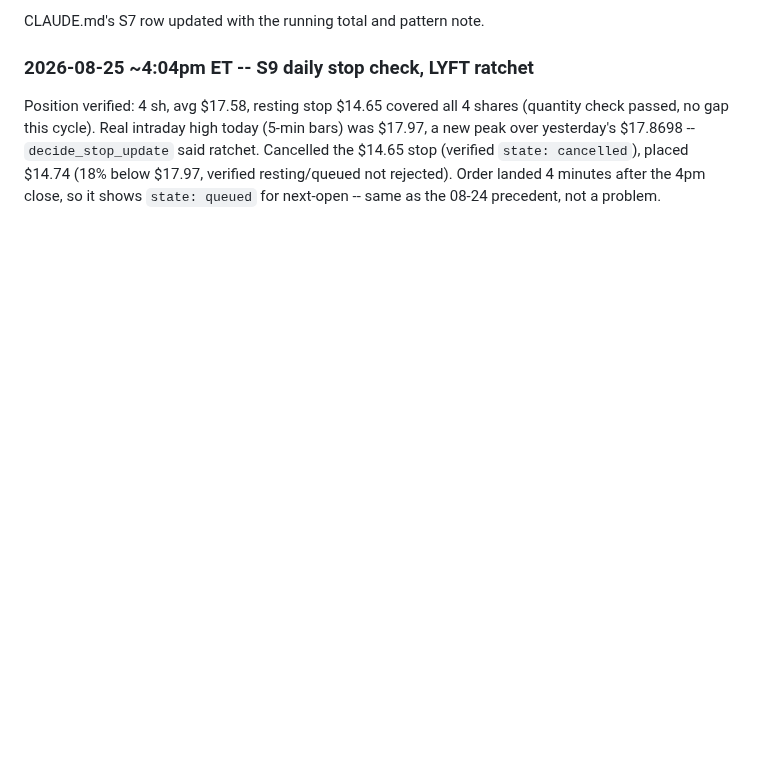
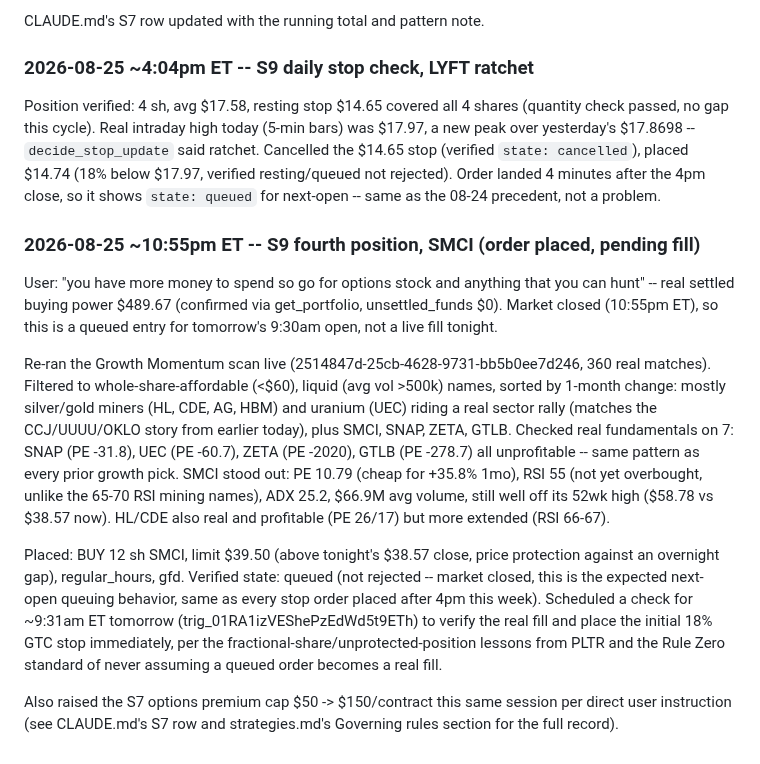
Before and after one commit to kemkoi48/Wc26meme, a Markdown page: robinhood-agent/sources.md, the part around the change. GitHub-like rendering; blank space fills up the shorter version.

Commit message:
S9: place pending SMCI buy (12 sh, limit $39.50) for tomorrow's open
Real screen re-run with the account's now-larger settled buying power
($489.67). SMCI chosen on real fundamentals (PE 10.79, profitable,
RSI 55 not yet overbought) over unprofitable alternatives (SNAP, UEC,
ZETA, GTLB). Order queued (market closed), not yet filled -- fill
verification + initial stop placement scheduled for tomorrow's open.

```diff
--- a/robinhood-agent/sources.md
+++ b/robinhood-agent/sources.md
@@ -2183,3 +2183,34 @@ said ratchet. Cancelled the $14.65 stop (verified `state: cancelled`), placed
 $14.74 (18% below $17.97, verified resting/queued not rejected). Order landed
 4 minutes after the 4pm close, so it shows `state: queued` for next-open --
 same as the 08-24 precedent, not a problem.
+
+### 2026-08-25 ~10:55pm ET -- S9 fourth position, SMCI (order placed, pending fill)
+User: "you have more money to spend so go for options stock and anything
+that you can hunt" -- real settled buying power $489.67 (confirmed via
+get_portfolio, unsettled_funds $0). Market closed (10:55pm ET), so this is
+a queued entry for tomorrow's 9:30am open, not a live fill tonight.
+
+Re-ran the Growth Momentum scan live (2514847d-25cb-4628-9731-bb5b0ee7d246,
+360 real matches). Filtered to whole-share-affordable (<$60), liquid
+(avg vol >500k) names, sorted by 1-month change: mostly silver/gold miners
+(HL, CDE, AG, HBM) and uranium (UEC) riding a real sector rally (matches
+the CCJ/UUUU/OKLO story from earlier today), plus SMCI, SNAP, ZETA, GTLB.
+Checked real fundamentals on 7: SNAP (PE -31.8), UEC (PE -60.7), ZETA
+(PE -2020), GTLB (PE -278.7) all unprofitable -- same pattern as every
+prior growth pick. SMCI stood out: PE 10.79 (cheap for +35.8% 1mo),
+RSI 55 (not yet overbought, unlike the 65-70 RSI mining names), ADX 25.2,
+$66.9M avg volume, still well off its 52wk high ($58.78 vs $38.57 now).
+HL/CDE also real and profitable (PE 26/17) but more extended (RSI 66-67).
+
+Placed: BUY 12 sh SMCI, limit $39.50 (above tonight's $38.57 close, price
+protection against an overnight gap), regular_hours, gfd. Verified state:
+queued (not rejected -- market closed, this is the expected next-open
+queuing behavior, same as every stop order placed after 4pm this week).
+Scheduled a check for ~9:31am ET tomorrow (trig_01RA1izVEShePzEdWd5t9ETh)
+to verify the real fill and place the initial 18% GTC stop immediately,
+per the fractional-share/unprotected-position lessons from PLTR and the
+Rule Zero standard of never assuming a queued order becomes a real fill.
+
+Also raised the S7 options premium cap $50 -> $150/contract this same
+session per direct user instruction (see CLAUDE.md's S7 row and
+strategies.md's Governing rules section for the full record).
```
